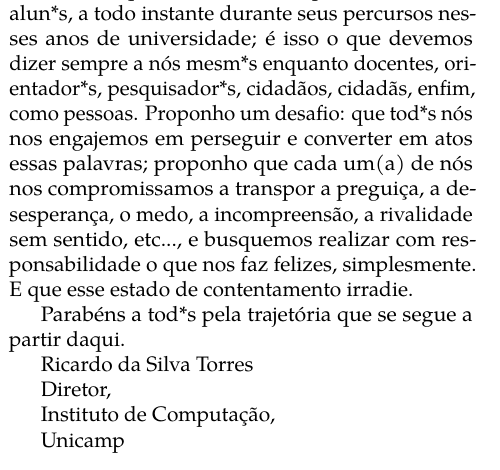
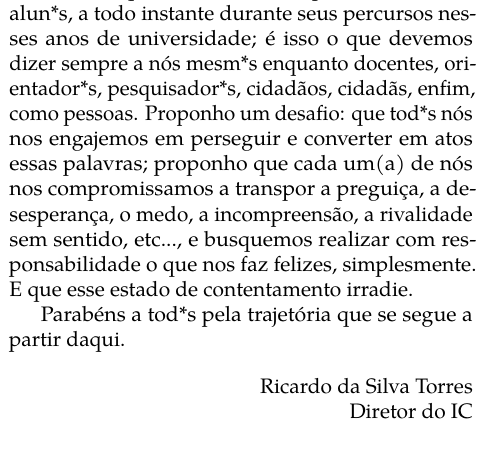
Before and after one commit to cacounicamp/Manual-do-Bixo, a LaTeX book (manual_do_bixo.tex, which reads ola_mundo/mensagem_ic.tex): part of one column of page 14 of 67, cut so that both start at the same text. Compiled offline with pdfLaTeX.

Commit message:
Alinhamento e ajuste na assinatura

```diff
--- a/ola_mundo/mensagem_ic.tex
+++ b/ola_mundo/mensagem_ic.tex
@@ -58,10 +58,9 @@ felizes, simplesmente. E que esse estado de contentamento irradie.
 
 Parabéns a tod*s pela trajetória que se segue a partir daqui.
 
+\begin{flushright}
 Ricardo da Silva Torres
 
-Diretor,
+Diretor do IC
 
-Instituto de Computação,
-
-Unicamp
+\end{flushright}
```
